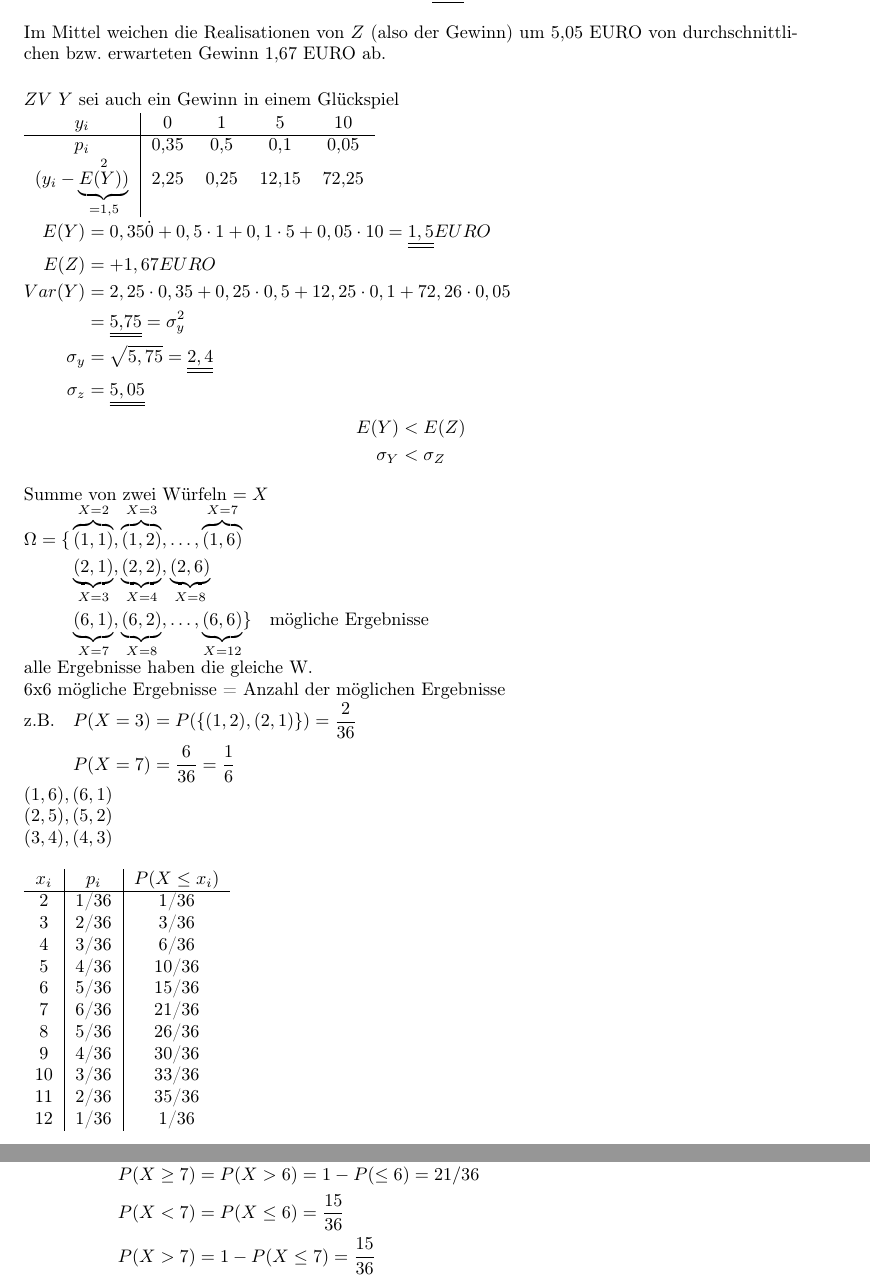
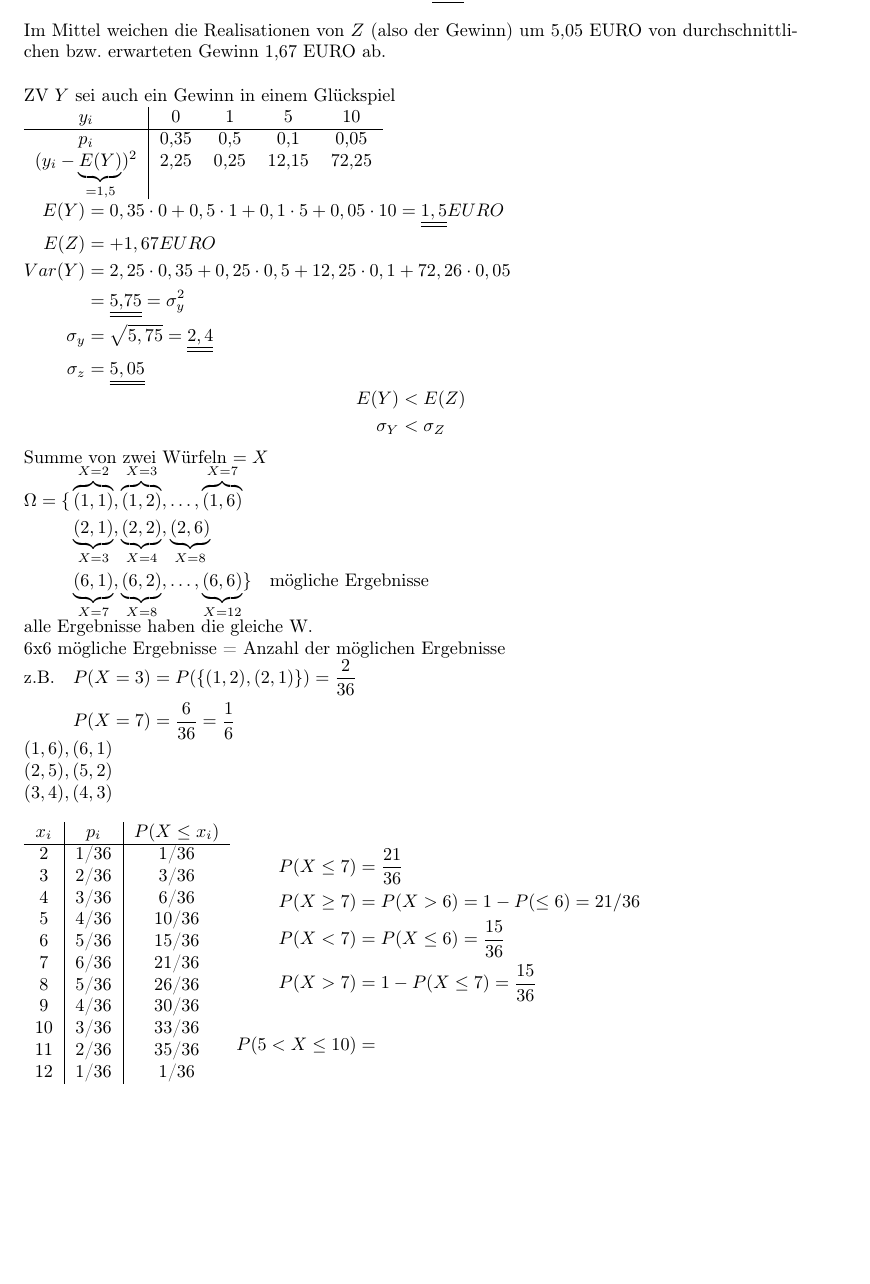
Before and after one commit to anneliegebert/StatSkript, a LaTeX book (main.tex, which reads ZV/Zufallsvariablen.tex): two parts of pages 13 and 14 of 15 before the commit and part of page 13 of 15 after it, the two joined at a grey line, cut so that both start at the same text, the shorter picture padded with empty space. Compiled offline with pdfLaTeX.

Commit message:
Kleinere Verbesserung

```diff
--- a/ZV/Zufallsvariablen.tex
+++ b/ZV/Zufallsvariablen.tex
@@ -243,18 +243,18 @@ Standardabweichung: $\sigma_Z = \sqrt{Var(Z)} = \sqrt{25,55} = $ \underline{\und
 
 Im Mittel weichen die Realisationen von $Z$ (also der Gewinn) um 5,05 EURO von durchschnittlichen bzw. erwarteten Gewinn 1,67 EURO ab.\\
 
-$ZV$ $Y$ sei auch ein Gewinn in einem Glückspiel
+ZV $Y$ sei auch ein Gewinn in einem Glückspiel
 
 \begin{tabular}{c | c c c c}
 	$y_i$		&		0		&		1		&		5		&		10	\\
 	\hline
 	$p_i$		&	0,35	& 0,5		&		0,1	&	0,05  \\
-	$(y_i -\underbrace{E(Y))}_{= 1,5}^2$
+	$(y_i -\underbrace{E(Y)}_{= 1,5})^2$
 					&	2,25	&	0,25	&	12,15	&	72,25
 \end{tabular}
 
 $\begin{aligned}
-	E(Y) &= 0,35 \dot 0 + 0,5 \cdot 1 + 0,1 \cdot 5 + 0,05 \cdot 10 =
+	E(Y) &= 0,35 \cdot 0 + 0,5 \cdot 1 + 0,1 \cdot 5 + 0,05 \cdot 10 =
 	\underline{\underline{1,5}} EURO \\
 %
 	E(Z) &= +1,67  EURO \\
```
Also changed, not shown: main.pdf, ZV/Zufallsvariablen.tex (2 more changed lines), 1 other file.
